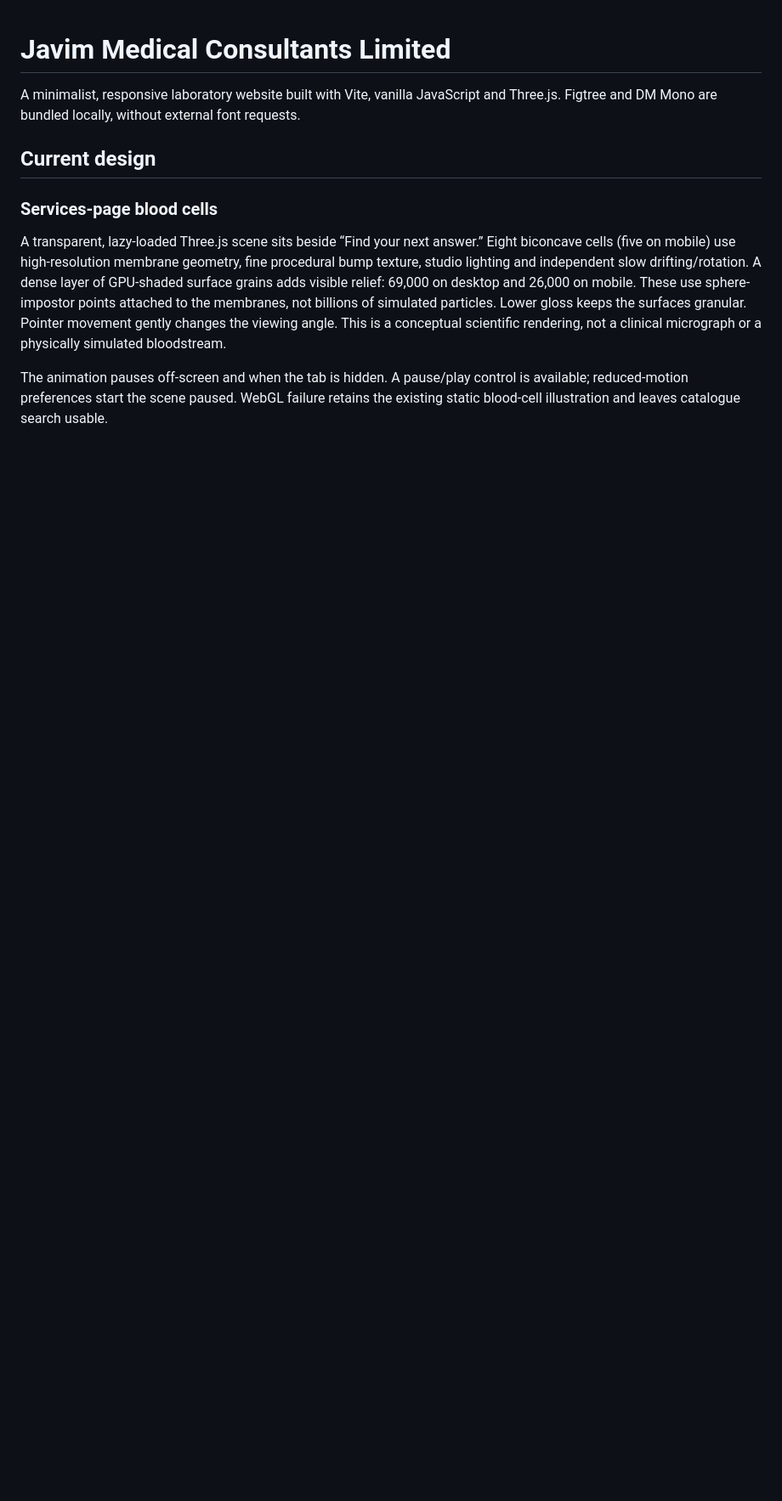
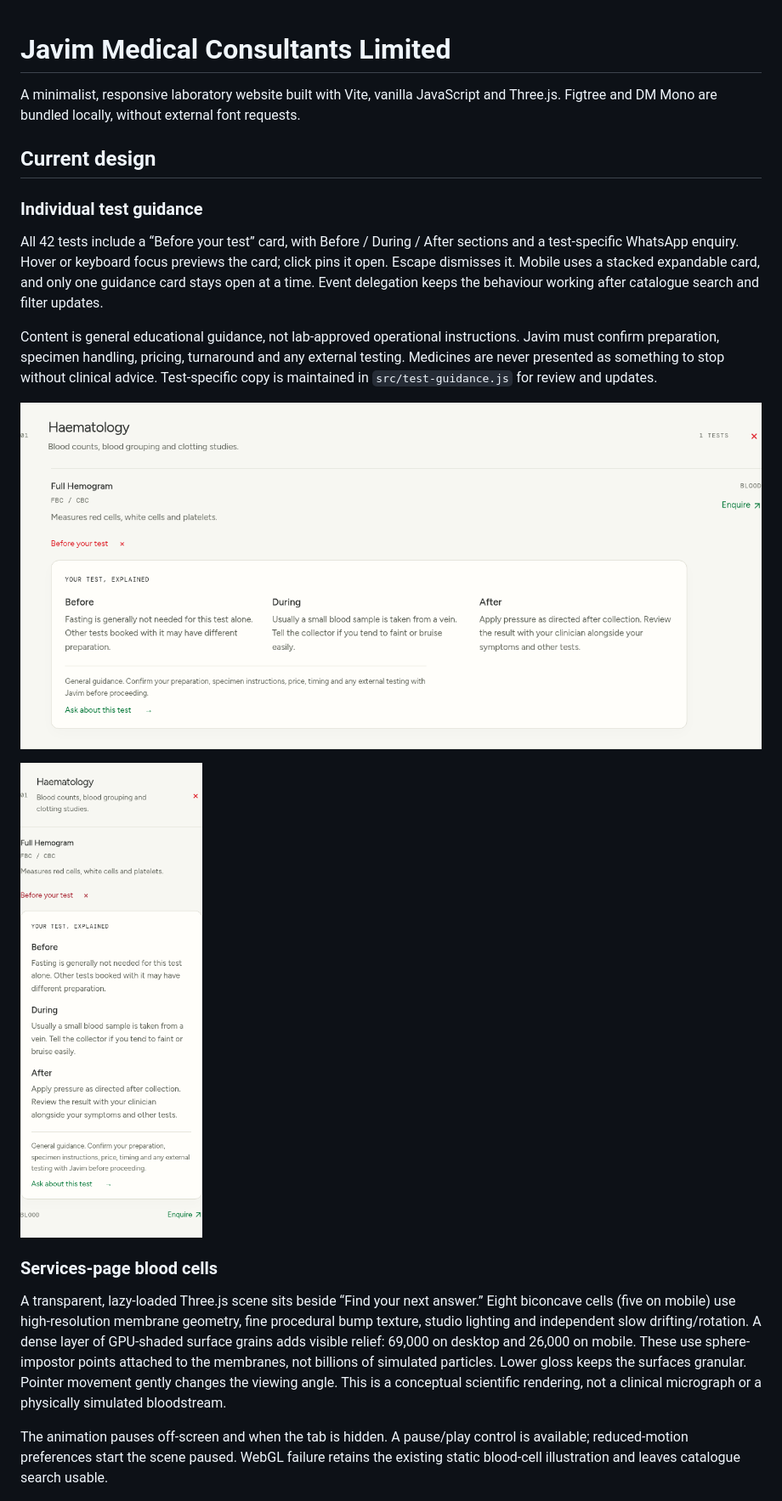
Before and after one commit to invisibleanalyst/Javim-Medical-Consulting, a Markdown page: README.md, the part around the change. Shown: that part at 85% size. GitHub-like rendering; pictures changed too: docs/screenshots/test-guidance-mobile.png (added), docs/screenshots/test-guidance.png (added); blank space fills up the shorter version.

Commit message:
Add accessible before-during-after guidance cards for every laboratory test

```diff
--- a/README.md
+++ b/README.md
@@ -3,6 +3,16 @@
 A minimalist, responsive laboratory website built with Vite, vanilla JavaScript and Three.js. Figtree and DM Mono are bundled locally, without external font requests.
 
 ## Current design
+
+### Individual test guidance
+
+All 42 tests include a “Before your test” card, with Before / During / After sections and a test-specific WhatsApp enquiry. Hover or keyboard focus previews the card; click pins it open. Escape dismisses it. Mobile uses a stacked expandable card, and only one guidance card stays open at a time. Event delegation keeps the behaviour working after catalogue search and filter updates.
+
+Content is general educational guidance, not lab-approved operational instructions. Javim must confirm preparation, specimen handling, pricing, turnaround and any external testing. Medicines are never presented as something to stop without clinical advice. Test-specific copy is maintained in `src/test-guidance.js` for review and updates.
+
+![Full Hemogram guidance](docs/screenshots/test-guidance.png)
+
+<img src="docs/screenshots/test-guidance-mobile.png" alt="Mobile test guidance" width="390" />
 
 ### Services-page blood cells
 
```
Also changed, not shown: 5 other files.
